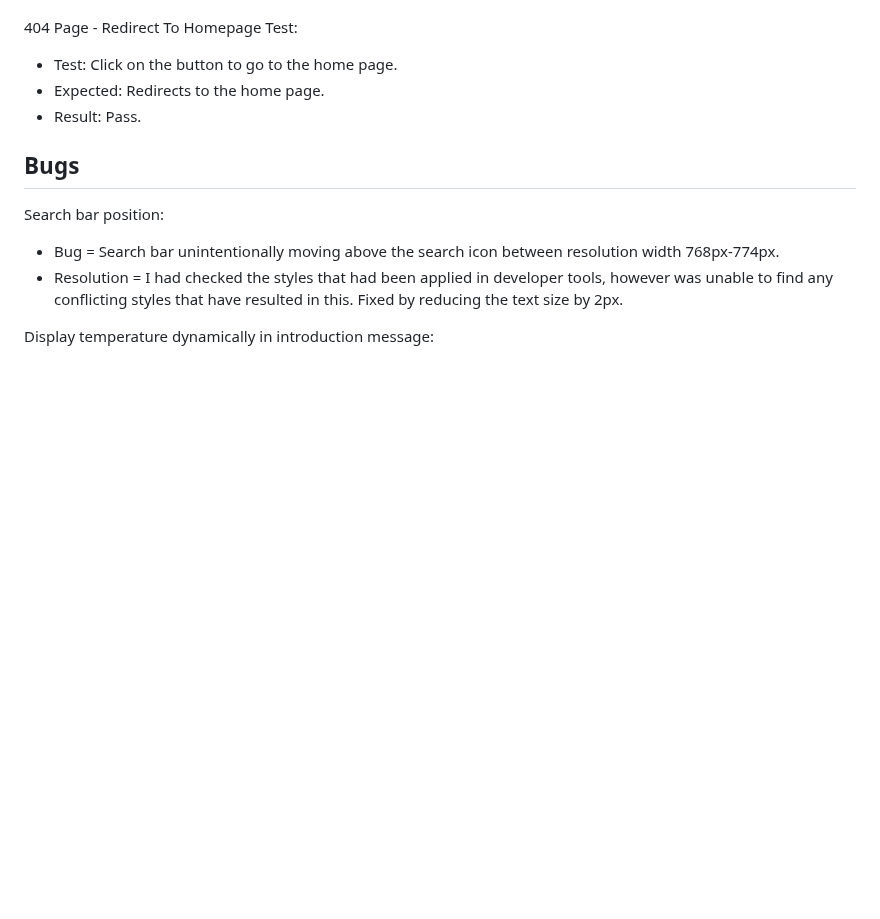
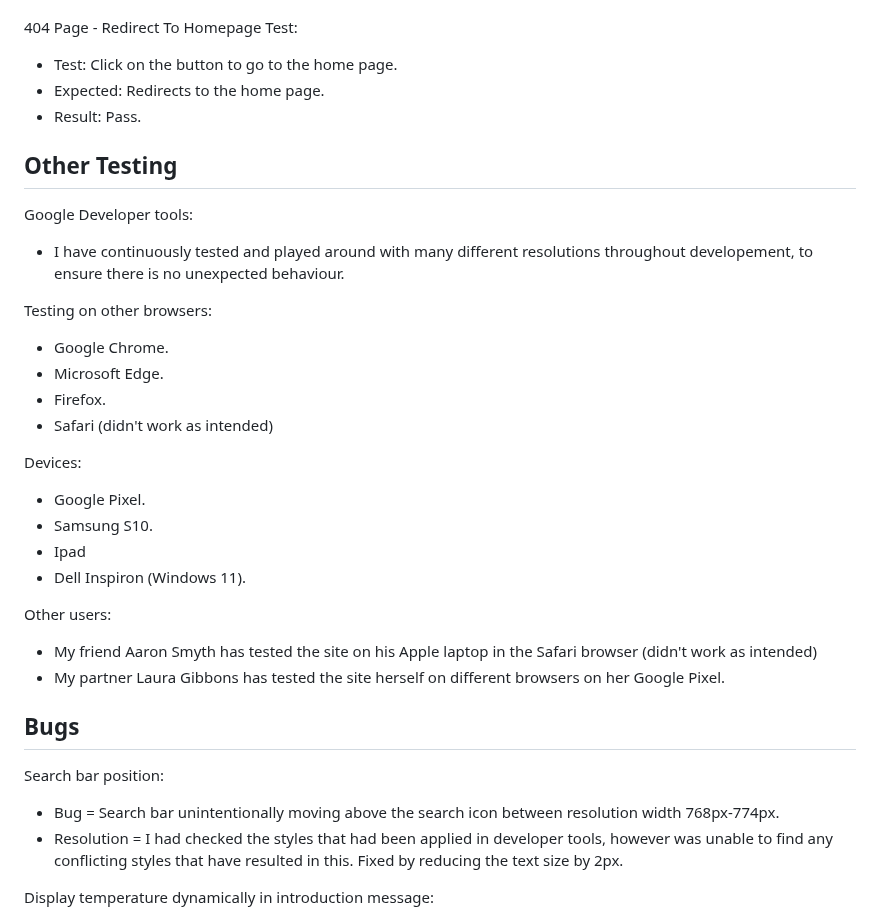
Before and after one commit to DaleFielding/weather4kids, a Markdown page: TESTING.md, the part around the change. Rendered like a GitHub page; blank space fills up the shorter version.

Commit message:
Docs: add other testing section to testing.md

```diff
--- a/TESTING.md
+++ b/TESTING.md
@@ -191,6 +191,27 @@ Form - Return To Homepage Test:
 * Expected: Redirects to the home page.
 * Result: Pass.
 
+## Other Testing
+Google Developer tools:
+* I have continuously tested and played around with many different resolutions throughout developement, to ensure there is no unexpected behaviour.
+
+Testing on other browsers:
+* Google Chrome.
+* Microsoft Edge.
+* Firefox.
+* Safari (didn't work as intended)
+
+Devices:
+* Google Pixel.
+* Samsung S10.
+* Ipad
+* Dell Inspiron (Windows 11).
+
+Other users:
+* My friend Aaron Smyth has tested the site on his Apple laptop in the Safari browser (didn't work as intended)
+* My partner Laura Gibbons has tested the site herself on different browsers on her Google Pixel.
+
+
 ## Bugs
 Search bar position:
 * Bug = Search bar unintentionally moving above the search icon between resolution width 768px-774px.
```
